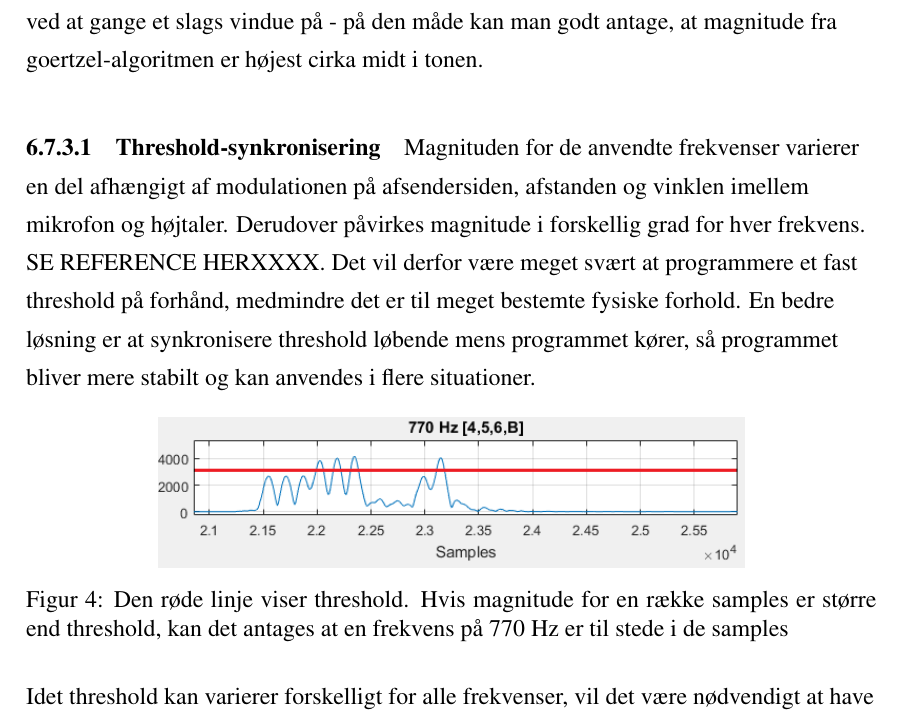
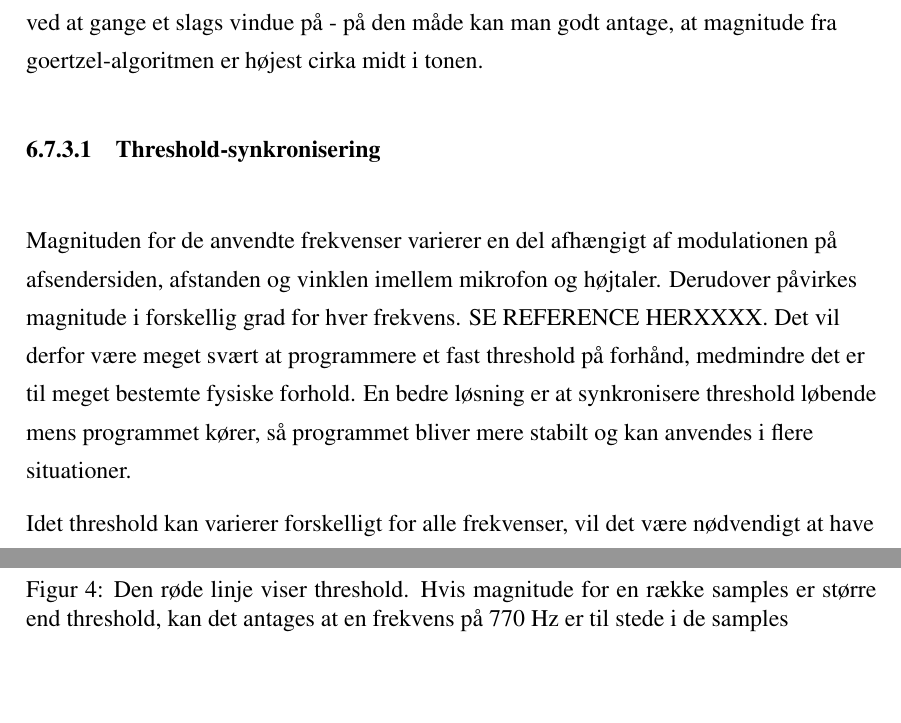
Before and after one commit to ninkaninus/3.semesterProject, a LaTeX document (Documents/Rapport/Master.tex, which reads Documents/Rapport/Sections/Physical.tex): part of page 15 of 34 before the commit and two parts of pages 15 and 16 of 35 after it, the two joined at a grey line, cut so that both start at the same text, the shorter picture padded with empty space. Compiled offline with pdfLaTeX.

Commit message:
hfill and break added after subsubsubsection

```diff
--- a/Documents/Rapport/Sections/Physical.tex
+++ b/Documents/Rapport/Sections/Physical.tex
@@ -123,7 +123,7 @@ sampleWindow=sampleRate[samples/s]*toneLaengde[s]
 
 Når \textit{syncToFirstDTMF} leder bufferen igennem, er dens vigtigste opgave at stille sampleWindow mere eller mindre lige oveni den første DTMF-tone den finder, så magnitude på den næste gang samples er på sit højeste. På den måde kan \textit{findNextDTMF} blive ved med at kigge på et sampleWindow, finde tonen og så slette alle de analyserede samples fra bufferen uden at bekymre sig om, om man har slettet for meget af en anden tone. Inden den første tone er fundet, slettes der kun 1/4 af sampleWindow ad gangen, så man ikke risikere at slette nogle vigtige samples. Første gang man støder på en tone, søges et område á to sample vinduer i nærheden igennem, for at finde den position, hvor magnitude for den fundne karakter er størst. Den viden kan så bruges til at bestemme nogenlunde præcist, hvor mange samples der skal slettes, for at det næste vindue står lige oveni en tone. På transmittersiden, er der sørget for at volumen er højest midt i en tone ved at gange et slags vindue på - på den måde kan man godt antage, at magnitude fra goertzel-algoritmen er højest cirka midt i tonen.
 
-\paragraph{Threshold-synkronisering}
+\paragraph{Threshold-synkronisering}\hfill \break
 
 Magnituden for de anvendte frekvenser varierer en del afhængigt af modulationen på afsendersiden, afstanden og vinklen imellem mikrofon og højtaler. Derudover påvirkes magnitude i forskellig grad for hver frekvens. SE REFERENCE HERXXXX. Det vil derfor være meget svært at programmere et fast threshold på forhånd, medmindre det er til meget bestemte fysiske forhold. En bedre løsning er at synkronisere threshold løbende mens programmet kører, så programmet bliver mere stabilt og kan anvendes i flere situationer.
 
```
